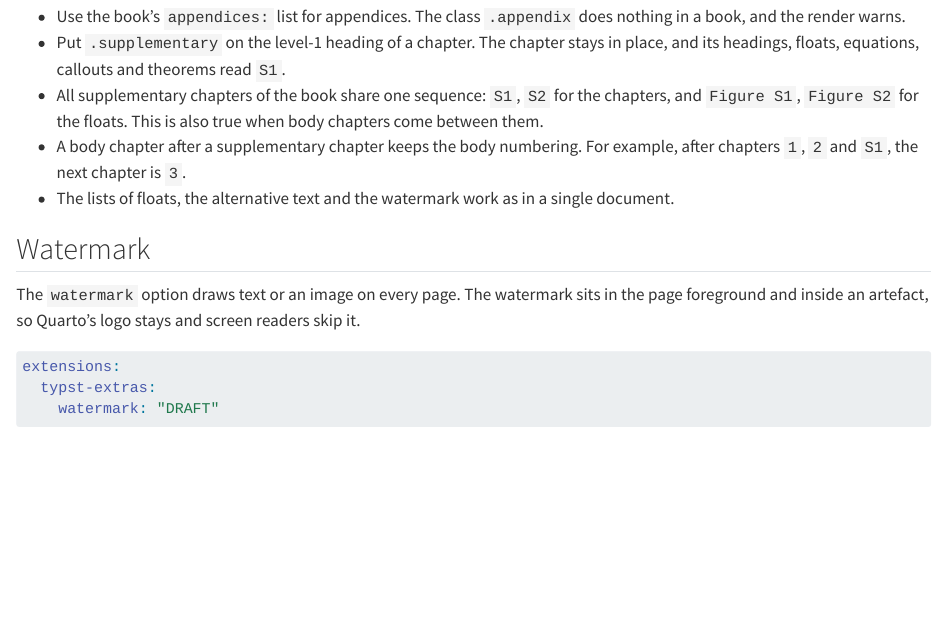
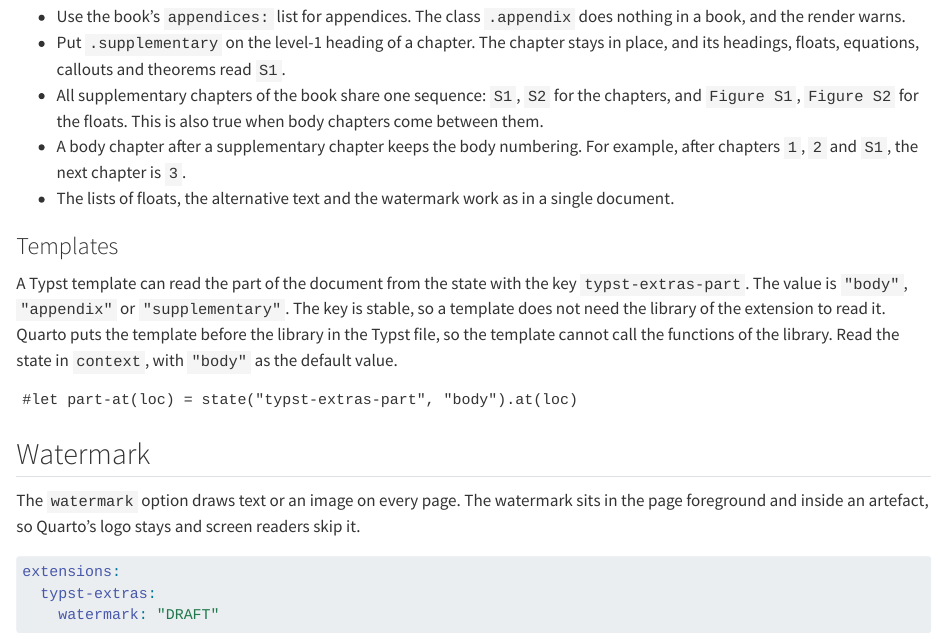
Before and after one commit to mcanouil/quarto-typst-extras, a Quarto document (docs/reference.qmd): the page in a window 1100 px wide, from 5530 px down. Rendered offline with R 4.5, knitr and Pandoc in place of Quarto, with nearby package versions.

Commit message:
docs: document the typst-extras-part state key
Templates come before the library in the Typst file, so they cannot
call its functions. The state key is what they can read, so it is now
part of the documented interface, and a test keeps it stable.

````diff
--- a/docs/reference.qmd
+++ b/docs/reference.qmd
@@ -230,6 +230,18 @@ In a Typst book, the book numbers the chapters and builds the appendices.
   For example, after chapters `1`, `2` and `S1`, the next chapter is `3`.
 - The lists of floats, the alternative text and the watermark work as in a single document.
 
+### Templates
+
+A Typst template can read the part of the document from the state with the key `typst-extras-part`.
+The value is `"body"`, `"appendix"` or `"supplementary"`.
+The key is stable, so a template does not need the library of the extension to read it.
+Quarto puts the template before the library in the Typst file, so the template cannot call the functions of the library.
+Read the state in `context`, with `"body"` as the default value.
+
+```typst
+#let part-at(loc) = state("typst-extras-part", "body").at(loc)
+```
+
 ## Watermark
 
 The `watermark` option draws text or an image on every page.
````
Also changed, not shown: CHANGELOG.md, 2 other files.
